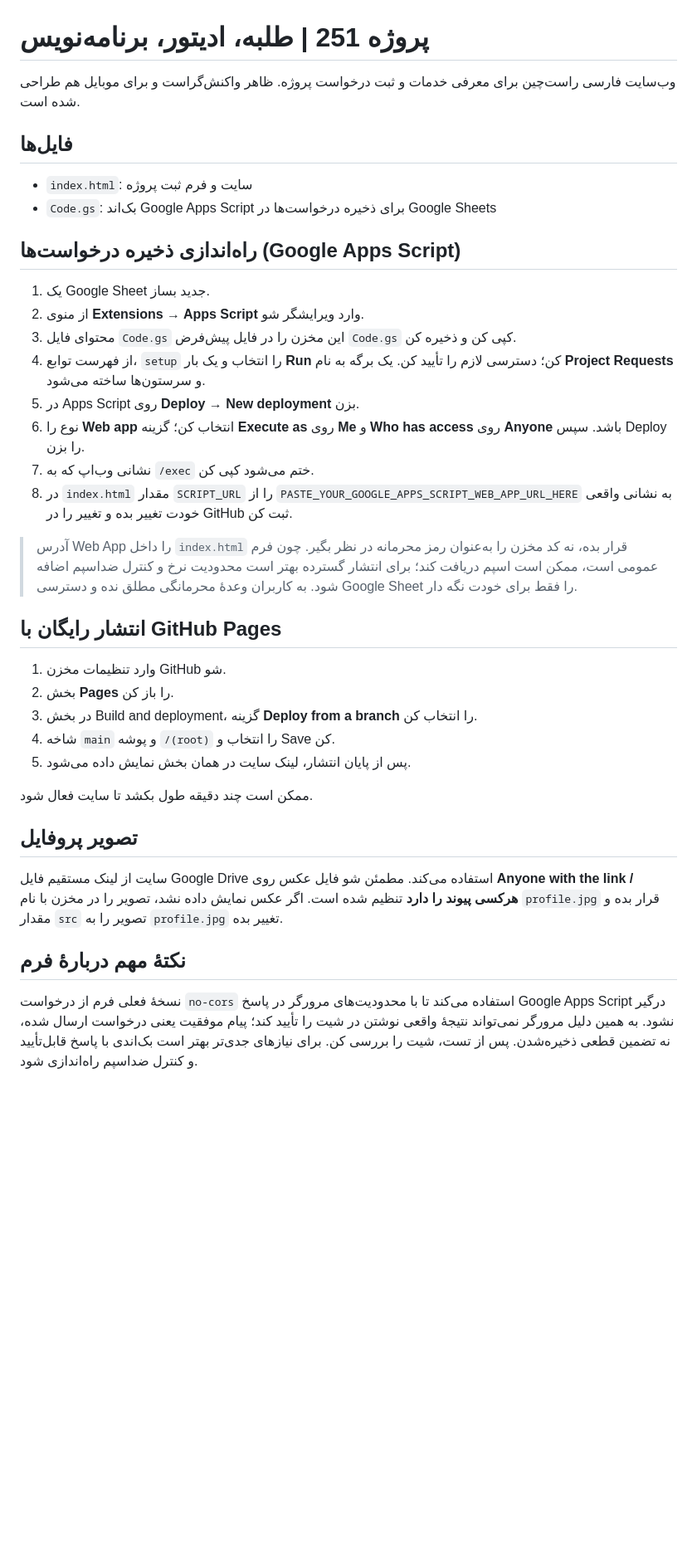
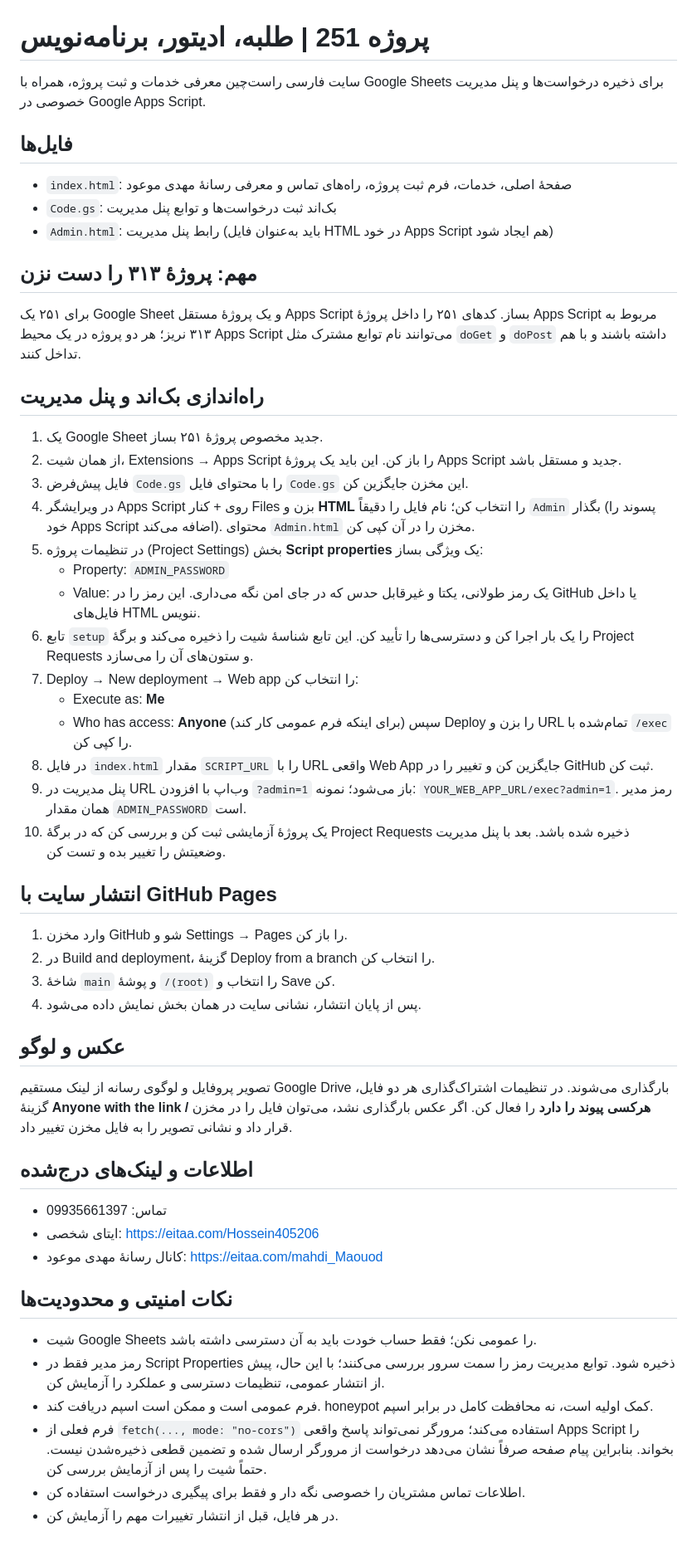
Before and after one commit to hossein405206/251, a Markdown page: README.md, the part around the change. Shown at 83% size. GitHub-like rendering; blank space fills up the shorter version.

Commit message:
Document separate Apps Script setup and private project admin

```diff
--- a/README.md
+++ b/README.md
@@ -1,38 +1,51 @@
 # پروژه 251 | طلبه، ادیتور، برنامه‌نویس
 
-وب‌سایت فارسی راست‌چین برای معرفی خدمات و ثبت درخواست پروژه. ظاهر واکنش‌گراست و برای موبایل هم طراحی شده است.
+سایت فارسی راست‌چین معرفی خدمات و ثبت پروژه، همراه با Google Sheets برای ذخیره درخواست‌ها و پنل مدیریت خصوصی در Google Apps Script.
 
 ## فایل‌ها
-- `index.html`: سایت و فرم ثبت پروژه
-- `Code.gs`: بک‌اند Google Apps Script برای ذخیره درخواست‌ها در Google Sheets
+- `index.html`: صفحهٔ اصلی، خدمات، فرم ثبت پروژه، راه‌های تماس و معرفی رسانهٔ مهدی موعود
+- `Code.gs`: بک‌اند ثبت درخواست‌ها و توابع پنل مدیریت
+- `Admin.html`: رابط پنل مدیریت (باید به‌عنوان فایل HTML در خود Apps Script هم ایجاد شود)
 
-## راه‌اندازی ذخیره درخواست‌ها (Google Apps Script)
+## مهم: پروژهٔ ۳۱۳ را دست نزن
+برای ۲۵۱ یک Google Sheet و یک پروژهٔ مستقل Apps Script بساز. کدهای ۲۵۱ را داخل پروژهٔ Apps Script مربوط به ۳۱۳ نریز؛ هر دو پروژه در یک محیط Apps Script می‌توانند نام توابع مشترک مثل `doGet` و `doPost` داشته باشند و با هم تداخل کنند.
 
-1. یک Google Sheet جدید بساز.
-2. از منوی **Extensions → Apps Script** وارد ویرایشگر شو.
-3. محتوای فایل `Code.gs` این مخزن را در فایل پیش‌فرض `Code.gs` کپی کن و ذخیره کن.
-4. از فهرست توابع، `setup` را انتخاب و یک بار **Run** کن؛ دسترسی لازم را تأیید کن. یک برگه به نام **Project Requests** و سرستون‌ها ساخته می‌شود.
-5. در Apps Script روی **Deploy → New deployment** بزن.
-6. نوع را **Web app** انتخاب کن؛ گزینه **Execute as** روی **Me** و **Who has access** روی **Anyone** باشد. سپس Deploy را بزن.
-7. نشانی وب‌اپ که به `/exec` ختم می‌شود کپی کن.
-8. در `index.html` مقدار `SCRIPT_URL` را از `PASTE_YOUR_GOOGLE_APPS_SCRIPT_WEB_APP_URL_HERE` به نشانی واقعی خودت تغییر بده و تغییر را در GitHub ثبت کن.
+## راه‌اندازی بک‌اند و پنل مدیریت
+1. یک Google Sheet جدید مخصوص پروژهٔ ۲۵۱ بساز.
+2. از همان شیت، Extensions → Apps Script را باز کن. این باید یک پروژهٔ Apps Script جدید و مستقل باشد.
+3. فایل پیش‌فرض `Code.gs` را با محتوای فایل `Code.gs` این مخزن جایگزین کن.
+4. در ویرایشگر Apps Script روی + کنار Files بزن و **HTML** را انتخاب کن؛ نام فایل را دقیقاً `Admin` بگذار (پسوند را خود Apps Script اضافه می‌کند). محتوای `Admin.html` مخزن را در آن کپی کن.
+5. در تنظیمات پروژه (Project Settings) بخش **Script properties** یک ویژگی بساز:
+   - Property: `ADMIN_PASSWORD`
+   - Value: یک رمز طولانی، یکتا و غیرقابل حدس که در جای امن نگه می‌داری.
+   این رمز را در GitHub یا داخل فایل‌های HTML ننویس.
+6. تابع `setup` را یک بار اجرا کن و دسترسی‌ها را تأیید کن. این تابع شناسهٔ شیت را ذخیره می‌کند و برگهٔ Project Requests و ستون‌های آن را می‌سازد.
+7. Deploy → New deployment → Web app را انتخاب کن:
+   - Execute as: **Me**
+   - Who has access: **Anyone** (برای اینکه فرم عمومی کار کند)
+   سپس Deploy را بزن و URL تمام‌شده با `/exec` را کپی کن.
+8. در فایل `index.html` مقدار `SCRIPT_URL` را با URL واقعی Web App جایگزین کن و تغییر را در GitHub ثبت کن.
+9. پنل مدیریت در URL وب‌اپ با افزودن `?admin=1` باز می‌شود؛ نمونه: `YOUR_WEB_APP_URL/exec?admin=1`. رمز مدیر همان مقدار `ADMIN_PASSWORD` است.
+10. یک پروژهٔ آزمایشی ثبت کن و بررسی کن که در برگهٔ Project Requests ذخیره شده باشد. بعد با پنل مدیریت وضعیتش را تغییر بده و تست کن.
 
-> آدرس Web App را داخل `index.html` قرار بده، نه کد مخزن را به‌عنوان رمز محرمانه در نظر بگیر. چون فرم عمومی است، ممکن است اسپم دریافت کند؛ برای انتشار گسترده بهتر است محدودیت نرخ و کنترل ضداسپم اضافه شود. به کاربران وعدهٔ محرمانگی مطلق نده و دسترسی Google Sheet را فقط برای خودت نگه دار.
+## انتشار سایت با GitHub Pages
+1. وارد مخزن GitHub شو و Settings → Pages را باز کن.
+2. در Build and deployment، گزینهٔ Deploy from a branch را انتخاب کن.
+3. شاخهٔ `main` و پوشهٔ `/(root)` را انتخاب و Save کن.
+4. پس از پایان انتشار، نشانی سایت در همان بخش نمایش داده می‌شود.
 
-## انتشار رایگان با GitHub Pages
+## عکس و لوگو
+تصویر پروفایل و لوگوی رسانه از لینک مستقیم Google Drive بارگذاری می‌شوند. در تنظیمات اشتراک‌گذاری هر دو فایل، گزینهٔ **Anyone with the link / هرکسی پیوند را دارد** را فعال کن. اگر عکس بارگذاری نشد، می‌توان فایل را در مخزن قرار داد و نشانی تصویر را به فایل مخزن تغییر داد.
 
-1. وارد تنظیمات مخزن GitHub شو.
-2. بخش **Pages** را باز کن.
-3. در بخش Build and deployment، گزینه **Deploy from a branch** را انتخاب کن.
-4. شاخه `main` و پوشه `/(root)` را انتخاب و Save کن.
-5. پس از پایان انتشار، لینک سایت در همان بخش نمایش داده می‌شود.
+## اطلاعات و لینک‌های درج‌شده
+- تماس: 09935661397
+- ایتای شخصی: https://eitaa.com/Hossein405206
+- کانال رسانهٔ مهدی موعود: https://eitaa.com/mahdi_Maouod
 
-ممکن است چند دقیقه طول بکشد تا سایت فعال شود.
-
-## تصویر پروفایل
-
-سایت از لینک مستقیم فایل Google Drive استفاده می‌کند. مطمئن شو فایل عکس روی **Anyone with the link / هرکسی پیوند را دارد** تنظیم شده است. اگر عکس نمایش داده نشد، تصویر را در مخزن با نام `profile.jpg` قرار بده و مقدار `src` تصویر را به `profile.jpg` تغییر بده.
-
-## نکتهٔ مهم دربارهٔ فرم
-
-نسخهٔ فعلی فرم از درخواست `no-cors` استفاده می‌کند تا با محدودیت‌های مرورگر در پاسخ Google Apps Script درگیر نشود. به همین دلیل مرورگر نمی‌تواند نتیجهٔ واقعی نوشتن در شیت را تأیید کند؛ پیام موفقیت یعنی درخواست ارسال شده، نه تضمین قطعی ذخیره‌شدن. پس از تست، شیت را بررسی کن. برای نیازهای جدی‌تر بهتر است بک‌اندی با پاسخ قابل‌تأیید و کنترل ضداسپم راه‌اندازی شود.
+## نکات امنیتی و محدودیت‌ها
+- شیت Google Sheets را عمومی نکن؛ فقط حساب خودت باید به آن دسترسی داشته باشد.
+- رمز مدیر فقط در Script Properties ذخیره شود. توابع مدیریت رمز را سمت سرور بررسی می‌کنند؛ با این حال، پیش از انتشار عمومی، تنظیمات دسترسی و عملکرد را آزمایش کن.
+- فرم عمومی است و ممکن است اسپم دریافت کند. honeypot کمک اولیه است، نه محافظت کامل در برابر اسپم.
+- فرم فعلی از `fetch(..., mode: "no-cors")` استفاده می‌کند؛ مرورگر نمی‌تواند پاسخ واقعی Apps Script را بخواند. بنابراین پیام صفحه صرفاً نشان می‌دهد درخواست از مرورگر ارسال شده و تضمین قطعی ذخیره‌شدن نیست. حتماً شیت را پس از آزمایش بررسی کن.
+- اطلاعات تماس مشتریان را خصوصی نگه دار و فقط برای پیگیری درخواست استفاده کن.
+- در هر فایل، قبل از انتشار تغییرات مهم را آزمایش کن.
```
